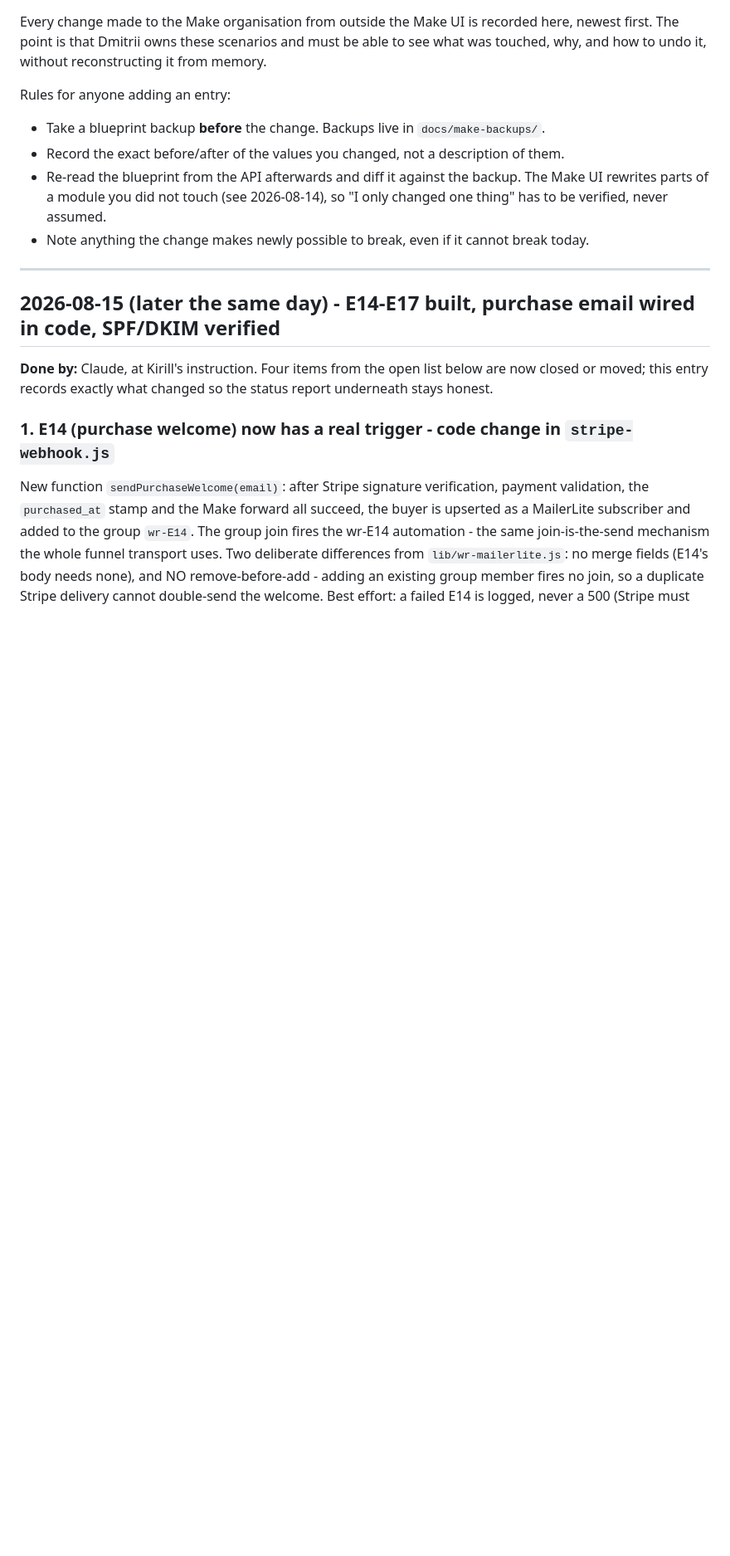
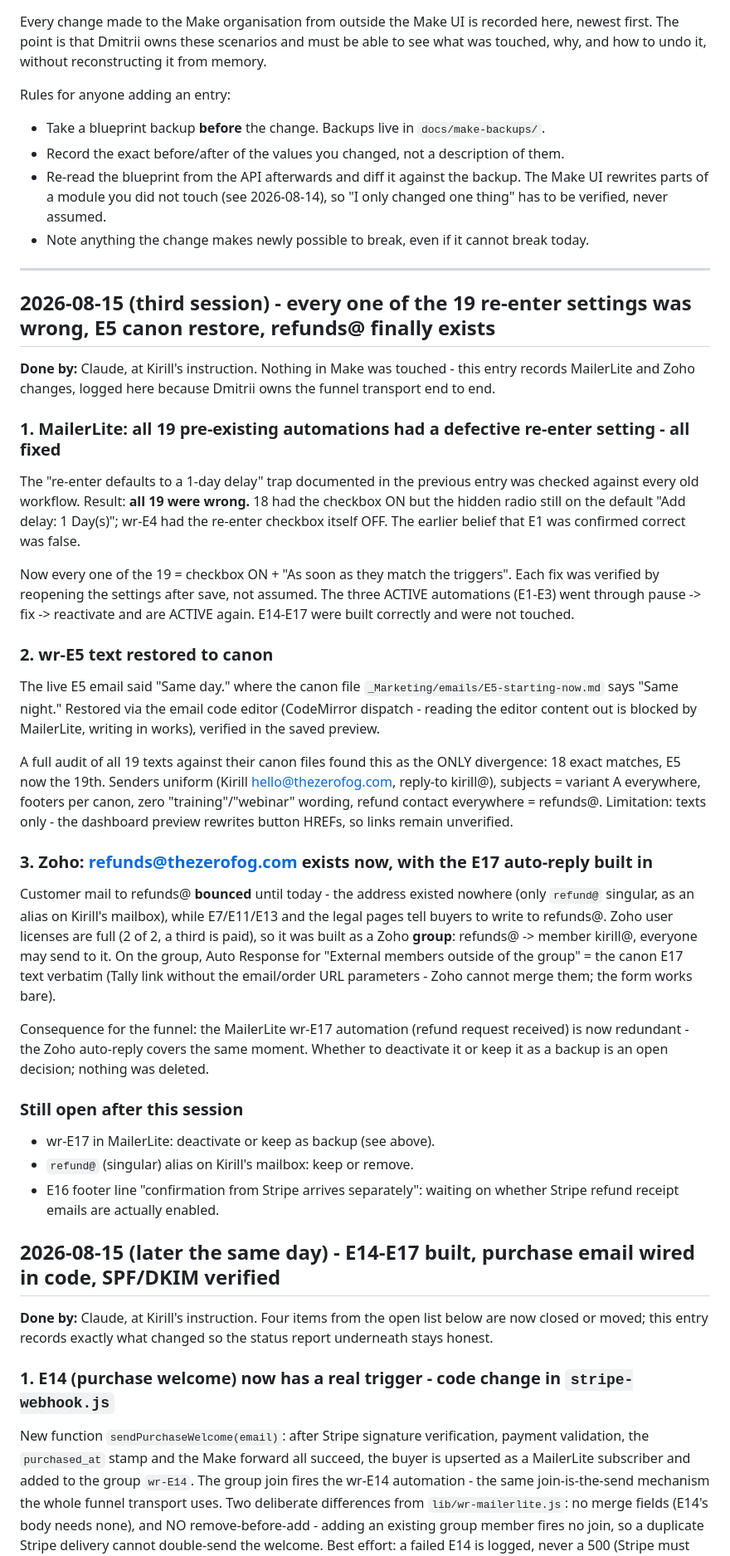
Before and after one commit to xtomdex/thezerofog-website, a Markdown page: docs/make-changelog.md, the part around the change. Shown at 83% size. Drawn GitHub-style; blank space fills up the shorter version.

Commit message:
docs: changelog - 19 re-enter fixes, E5 canon restore, refunds@ group with E17 auto-reply
Co-Authored-By: Claude Fable 5 <noreply@anthropic.com>

```diff
--- a/docs/make-changelog.md
+++ b/docs/make-changelog.md
@@ -14,6 +14,56 @@ Rules for anyone adding an entry:
 - Note anything the change makes newly possible to break, even if it cannot break today.
 
 ---
+
+## 2026-08-15 (third session) - every one of the 19 re-enter settings was wrong, E5 canon restore, refunds@ finally exists
+
+**Done by:** Claude, at Kirill's instruction. Nothing in Make was touched - this entry records
+MailerLite and Zoho changes, logged here because Dmitrii owns the funnel transport end to end.
+
+### 1. MailerLite: all 19 pre-existing automations had a defective re-enter setting - all fixed
+
+The "re-enter defaults to a 1-day delay" trap documented in the previous entry was checked
+against every old workflow. Result: **all 19 were wrong.** 18 had the checkbox ON but the hidden
+radio still on the default "Add delay: 1 Day(s)"; wr-E4 had the re-enter checkbox itself OFF.
+The earlier belief that E1 was confirmed correct was false.
+
+Now every one of the 19 = checkbox ON + "As soon as they match the triggers". Each fix was
+verified by reopening the settings after save, not assumed. The three ACTIVE automations
+(E1-E3) went through pause -> fix -> reactivate and are ACTIVE again. E14-E17 were built
+correctly and were not touched.
+
+### 2. wr-E5 text restored to canon
+
+The live E5 email said "Same day." where the canon file `_Marketing/emails/E5-starting-now.md`
+says "Same night." Restored via the email code editor (CodeMirror dispatch - reading the editor
+content out is blocked by MailerLite, writing in works), verified in the saved preview.
+
+A full audit of all 19 texts against their canon files found this as the ONLY divergence:
+18 exact matches, E5 now the 19th. Senders uniform (Kirill <hello@thezerofog.com>, reply-to
+kirill@), subjects = variant A everywhere, footers per canon, zero "training"/"webinar"
+wording, refund contact everywhere = refunds@. Limitation: texts only - the dashboard preview
+rewrites button HREFs, so links remain unverified.
+
+### 3. Zoho: refunds@thezerofog.com exists now, with the E17 auto-reply built in
+
+Customer mail to refunds@ **bounced** until today - the address existed nowhere (only
+`refund@` singular, as an alias on Kirill's mailbox), while E7/E11/E13 and the legal pages
+tell buyers to write to refunds@. Zoho user licenses are full (2 of 2, a third is paid), so it
+was built as a Zoho **group**: refunds@ -> member kirill@, everyone may send to it. On the
+group, Auto Response for "External members outside of the group" = the canon E17 text verbatim
+(Tally link without the email/order URL parameters - Zoho cannot merge them; the form works
+bare).
+
+Consequence for the funnel: the MailerLite wr-E17 automation (refund request received) is now
+redundant - the Zoho auto-reply covers the same moment. Whether to deactivate it or keep it as
+a backup is an open decision; nothing was deleted.
+
+### Still open after this session
+
+- wr-E17 in MailerLite: deactivate or keep as backup (see above).
+- `refund@` (singular) alias on Kirill's mailbox: keep or remove.
+- E16 footer line "confirmation from Stripe arrives separately": waiting on whether Stripe
+  refund receipt emails are actually enabled.
 
 ## 2026-08-15 (later the same day) - E14-E17 built, purchase email wired in code, SPF/DKIM verified
 
```
